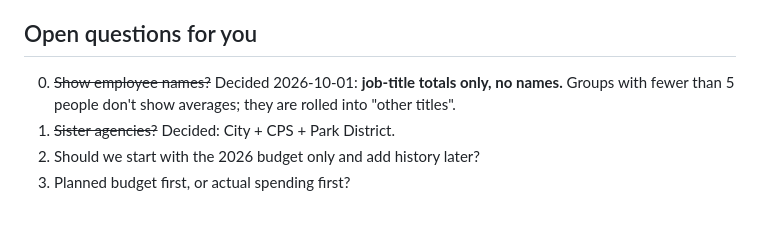
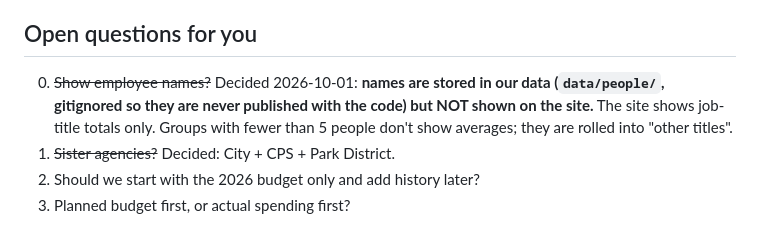
Before and after one commit to JkokGettys/chicagobudget, a Markdown page: PLAN.md, the part around the change. Drawn GitHub-style.

Commit message:
Decision: keep names locally, site shows titles only

```diff
--- a/PLAN.md
+++ b/PLAN.md
@@ -80,7 +80,7 @@ CPS and the Park District have no open data API, so we'll build PDF parsers and
 City funds move money to each other (pension allocations, reimbursements). The passed ordinance deducts $1.826B (transfers $1.700B + debt proceeds $0.126B) to reach its printed net of $16,842,553,003. Our rule reproduces $1.529B plus named lines; $117.0M of OBM's single deduction figure is not reproducible from line items. See `research/reconciliation.md`. Grants were amended +$72.2M mid-year (now $3.94B).
 
 ## Open questions for you
-0. ~~Show employee names?~~ Decided 2026-10-01: **job-title totals only, no names.** Groups with fewer than 5 people don't show averages; they are rolled into "other titles".
+0. ~~Show employee names?~~ Decided 2026-10-01: **names are stored in our data (`data/people/`, gitignored so they are never published with the code) but NOT shown on the site.** The site shows job-title totals only. Groups with fewer than 5 people don't show averages; they are rolled into "other titles".
 1. ~~Sister agencies?~~ Decided: City + CPS + Park District.
 2. Should we start with the 2026 budget only and add history later?
 3. Planned budget first, or actual spending first?
```
